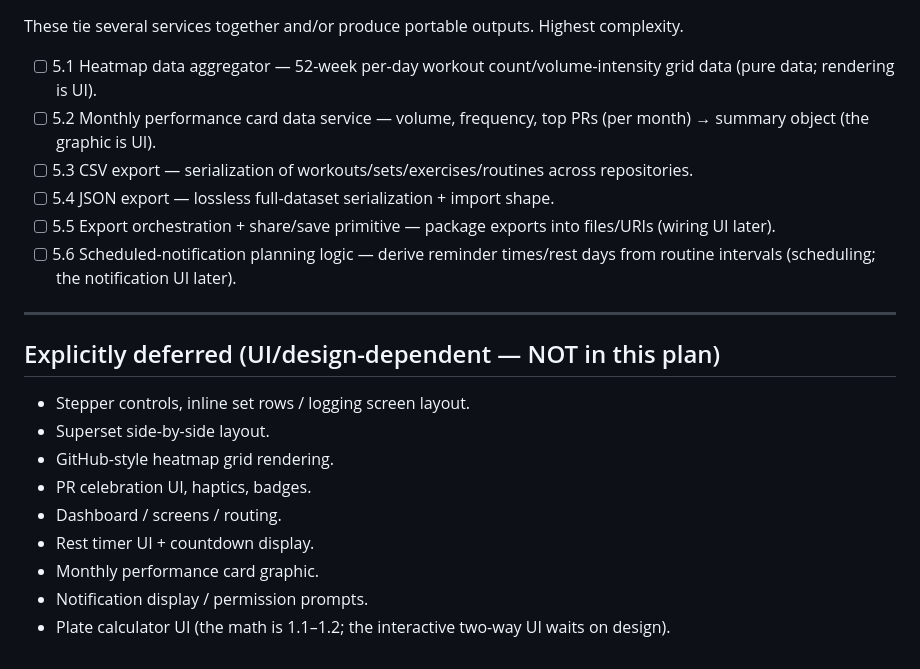
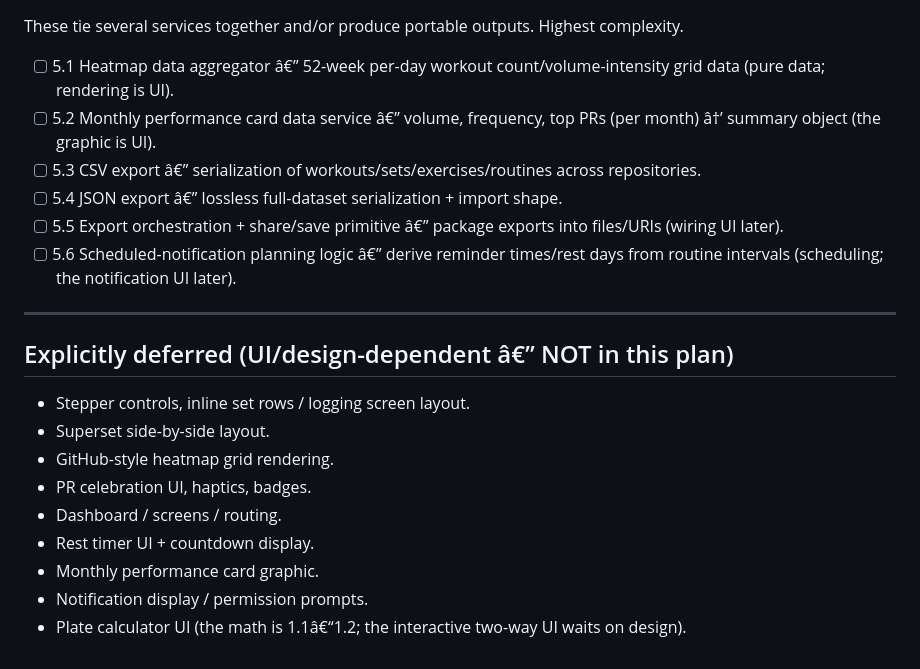
Before and after one commit to codewithkin/rionsets, a Markdown page: plans/pre-design-backend.md, the part around one of its changes. Drawn GitHub-style.

```diff
--- a/plans/pre-design-backend.md
+++ b/plans/pre-design-backend.md
@@ -62,16 +62,16 @@ Compute meaningful outputs by reading multiple stored entities. Depends on Tier
 
 These tie several services together and/or produce portable outputs. Highest complexity.
 
-- [ ] 5.1 Heatmap data aggregator — 52-week per-day workout count/volume-intensity grid data (pure data; rendering is UI).
-- [ ] 5.2 Monthly performance card data service — volume, frequency, top PRs (per month) → summary object (the graphic is UI).
-- [ ] 5.3 CSV export — serialization of workouts/sets/exercises/routines across repositories.
-- [ ] 5.4 JSON export — lossless full-dataset serialization + import shape.
-- [ ] 5.5 Export orchestration + share/save primitive — package exports into files/URIs (wiring UI later).
-- [ ] 5.6 Scheduled-notification planning logic — derive reminder times/rest days from routine intervals (scheduling; the notification UI later).
+- [ ] 5.1 Heatmap data aggregator â€” 52-week per-day workout count/volume-intensity grid data (pure data; rendering is UI).
+- [ ] 5.2 Monthly performance card data service â€” volume, frequency, top PRs (per month) â†’ summary object (the graphic is UI).
+- [ ] 5.3 CSV export â€” serialization of workouts/sets/exercises/routines across repositories.
+- [ ] 5.4 JSON export â€” lossless full-dataset serialization + import shape.
+- [ ] 5.5 Export orchestration + share/save primitive â€” package exports into files/URIs (wiring UI later).
+- [ ] 5.6 Scheduled-notification planning logic â€” derive reminder times/rest days from routine intervals (scheduling; the notification UI later).
 
 ---
 
-## Explicitly deferred (UI/design-dependent — NOT in this plan)
+## Explicitly deferred (UI/design-dependent â€” NOT in this plan)
 - Stepper controls, inline set rows / logging screen layout.
 - Superset side-by-side layout.
 - GitHub-style heatmap grid rendering.
@@ -80,4 +80,4 @@ These tie several services together and/or produce portable outputs. Highest com
 - Rest timer UI + countdown display.
 - Monthly performance card graphic.
 - Notification display / permission prompts.
-- Plate calculator UI (the math is 1.1–1.2; the interactive two-way UI waits on design).
+- Plate calculator UI (the math is 1.1â€“1.2; the interactive two-way UI waits on design).
```
Also changed, not shown: other parts of plans/pre-design-backend.md (+29 -29 lines).
